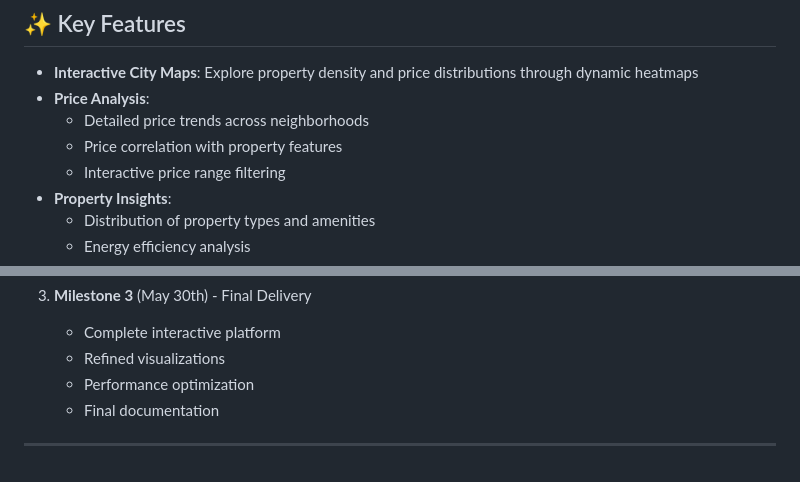
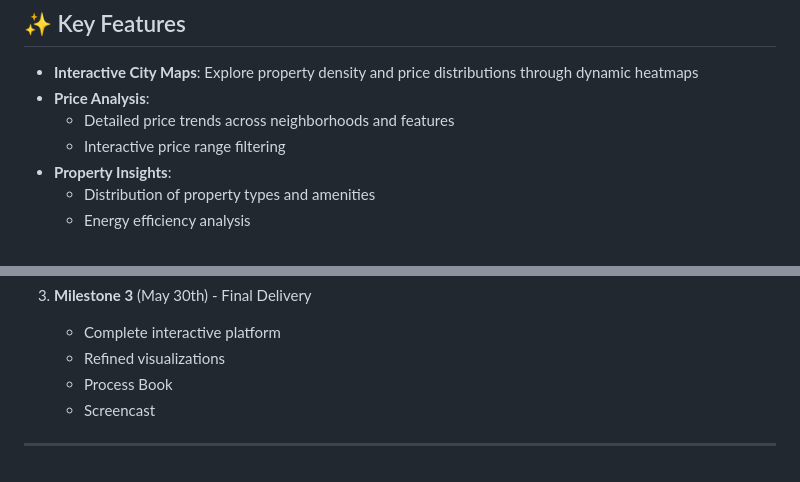
Before and after one commit to com-480-data-visualization/VisualEstate, a Markdown page: README.md, 2 parts joined by grey strips. Drawn GitHub-style.

```diff
--- a/README.md
+++ b/README.md
@@ -18,8 +18,7 @@ Watch our comprehensive demo video to see VisualEstate in action! The video show
 
 - **Interactive City Maps**: Explore property density and price distributions through dynamic heatmaps
 - **Price Analysis**:
-  - Detailed price trends across neighborhoods
-  - Price correlation with property features
+  - Detailed price trends across neighborhoods and features
   - Interactive price range filtering
 - **Property Insights**:
   - Distribution of property types and amenities
@@ -87,8 +86,8 @@ VisualEstate/
 3. **Milestone 3** (May 30th) - Final Delivery
    - Complete interactive platform
    - Refined visualizations
-   - Performance optimization
-   - Final documentation
+   - Process Book
+   - Screencast
 
 
 
```
